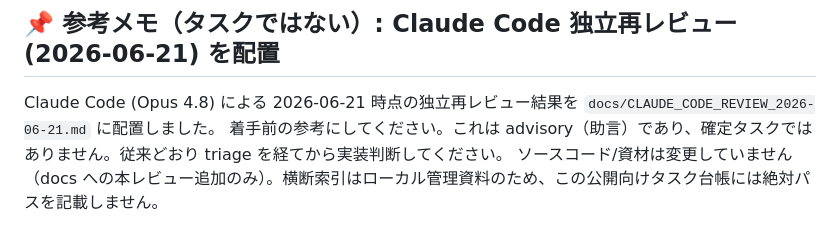
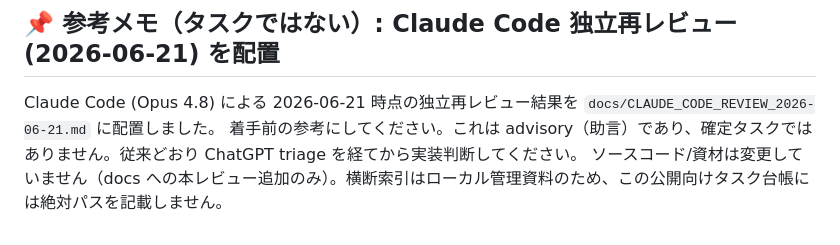
Before and after one commit to h8nc4y/x-archive-link-tool, a Markdown page: docs/CODEX_TASKS.md, the part around the change. Rendered like a GitHub page.

Commit message:
docs: clarify Claude advisory triage gate
Claude advisory memo が確定タスクではなく、ChatGPT triage 後に実装判断する前提であることを明示する。

```diff
--- a/docs/CODEX_TASKS.md
+++ b/docs/CODEX_TASKS.md
@@ -695,5 +695,5 @@ Completed by PR #31 and subsequent review-management doc updates.
 ## 📌 参考メモ（タスクではない）: Claude Code 独立再レビュー (2026-06-21) を配置
 
 Claude Code (Opus 4.8) による 2026-06-21 時点の独立再レビュー結果を `docs/CLAUDE_CODE_REVIEW_2026-06-21.md` に配置しました。
-着手前の参考にしてください。これは advisory（助言）であり、確定タスクではありません。従来どおり triage を経てから実装判断してください。
+着手前の参考にしてください。これは advisory（助言）であり、確定タスクではありません。従来どおり ChatGPT triage を経てから実装判断してください。
 ソースコード/資材は変更していません（docs への本レビュー追加のみ）。横断索引はローカル管理資料のため、この公開向けタスク台帳には絶対パスを記載しません。
```
